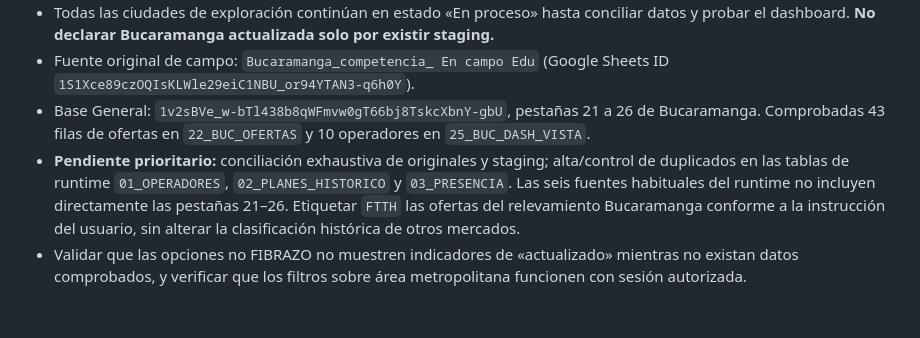
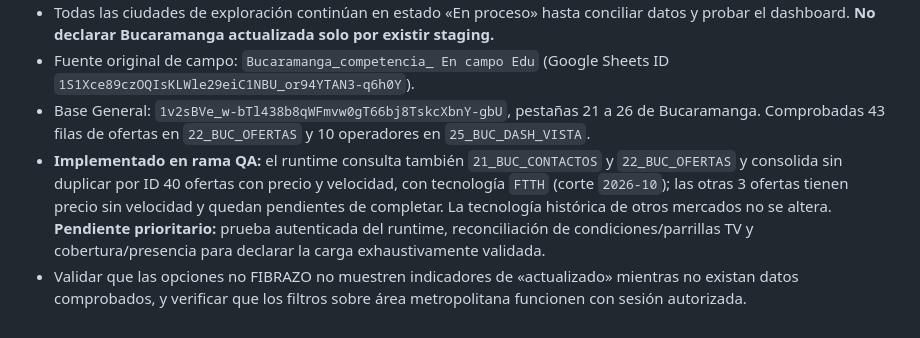
Before and after one commit to Femacchi12/dashboard-competencia-fibrazo, a Markdown page: README.md, the part around the change. Rendered like a GitHub page.

Commit message:
docs(QA): distinguish 40 integrated FTTH offers and three incomplete source records

```diff
--- a/README.md
+++ b/README.md
@@ -70,5 +70,5 @@ https://femacchi12.github.io/dashboard-competencia-fibrazo/
 - Todas las ciudades de exploración continúan en estado «En proceso» hasta conciliar datos y probar el dashboard. **No declarar Bucaramanga actualizada solo por existir staging.**
 - Fuente original de campo: `Bucaramanga_competencia_ En campo Edu` (Google Sheets ID `1S1Xce89czOQIsKLWle29eiC1NBU_or94YTAN3-q6h0Y`).
 - Base General: `1v2sBVe_w-bTl438b8qWFmvw0gT66bj8TskcXbnY-gbU`, pestañas 21 a 26 de Bucaramanga. Comprobadas 43 filas de ofertas en `22_BUC_OFERTAS` y 10 operadores en `25_BUC_DASH_VISTA`.
-- **Pendiente prioritario:** conciliación exhaustiva de originales y staging; alta/control de duplicados en las tablas de runtime `01_OPERADORES`, `02_PLANES_HISTORICO` y `03_PRESENCIA`. Las seis fuentes habituales del runtime no incluyen directamente las pestañas 21–26. Etiquetar `FTTH` las ofertas del relevamiento Bucaramanga conforme a la instrucción del usuario, sin alterar la clasificación histórica de otros mercados.
+- **Implementado en rama QA:** el runtime consulta también `21_BUC_CONTACTOS` y `22_BUC_OFERTAS` y consolida sin duplicar por ID 40 ofertas con precio y velocidad, con tecnología `FTTH` (corte `2026-10`); las otras 3 ofertas tienen precio sin velocidad y quedan pendientes de completar. La tecnología histórica de otros mercados no se altera. **Pendiente prioritario:** prueba autenticada del runtime, reconciliación de condiciones/parrillas TV y cobertura/presencia para declarar la carga exhaustivamente validada.
 - Validar que las opciones no FIBRAZO no muestren indicadores de «actualizado» mientras no existan datos comprobados, y verificar que los filtros sobre área metropolitana funcionen con sesión autorizada.
```
